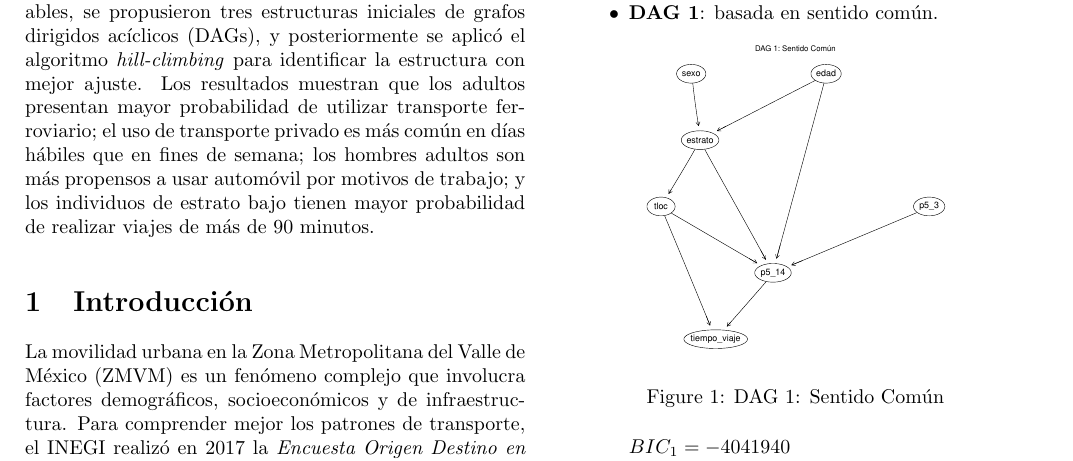
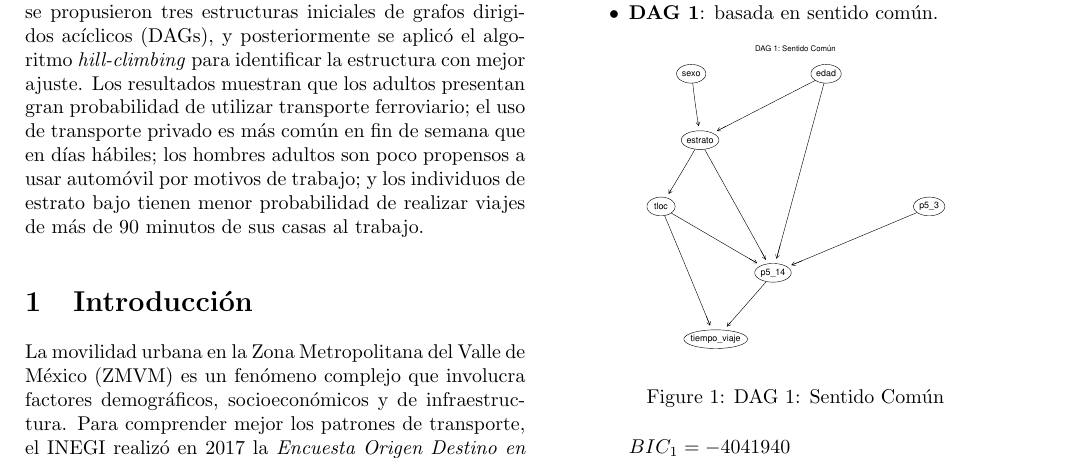
Before and after one commit to JuanPabloDP/Queries-transporte, a LaTeX paper (Articulo.tex): part of page 1 of 3, cut so that both start at the same text. Compiled offline with pdfLaTeX.

Commit message:
cambiar el abstract del .tex

```diff
--- a/Articulo.tex
+++ b/Articulo.tex
@@ -25,7 +25,7 @@ Sarah Camila Guzmán Fierro
 \maketitle
 
 \begin{abstract}
-En este estudio utilizamos datos de la \textit{Encuesta Origen Destino en Hogares} (EOD 2017), de la Zona Metropolitana del Valle de México (ZMVM), para responder consultas probabilísticas relacionadas con el uso de transporte. Se construyeron redes bayesianas a partir de variables, se propusieron tres estructuras iniciales de grafos dirigidos acíclicos (DAGs), y posteriormente se aplicó el algoritmo \textit{hill-climbing} para identificar la estructura con mejor ajuste. Los resultados muestran que los adultos presentan mayor probabilidad de utilizar transporte ferroviario; el uso de transporte privado es más común en días hábiles que en fines de semana; los hombres adultos son más propensos a usar automóvil por motivos de trabajo; y los individuos de estrato bajo tienen mayor probabilidad de realizar viajes de más de 90 minutos.
+En este estudio utilizamos datos de la \textit{Encuesta Origen Destino en Hogares} (EOD 2017), de la Zona Metropolitana del Valle de México (ZMVM), para responder consultas probabilísticas relacionadas con el uso de transporte. Se construyeron redes bayesianas a partir de variables, se propusieron tres estructuras iniciales de grafos dirigidos acíclicos (DAGs), y posteriormente se aplicó el algoritmo \textit{hill-climbing} para identificar la estructura con mejor ajuste. Los resultados muestran que los adultos presentan gran probabilidad de utilizar transporte ferroviario; el uso de transporte privado es más común en fin de semana que en días hábiles; los hombres adultos son poco propensos a usar automóvil por motivos de trabajo; y los individuos de estrato bajo tienen menor probabilidad de realizar viajes de más de 90 minutos de sus casas al trabajo.
 \end{abstract}
 
 \section{Introducción}
```
